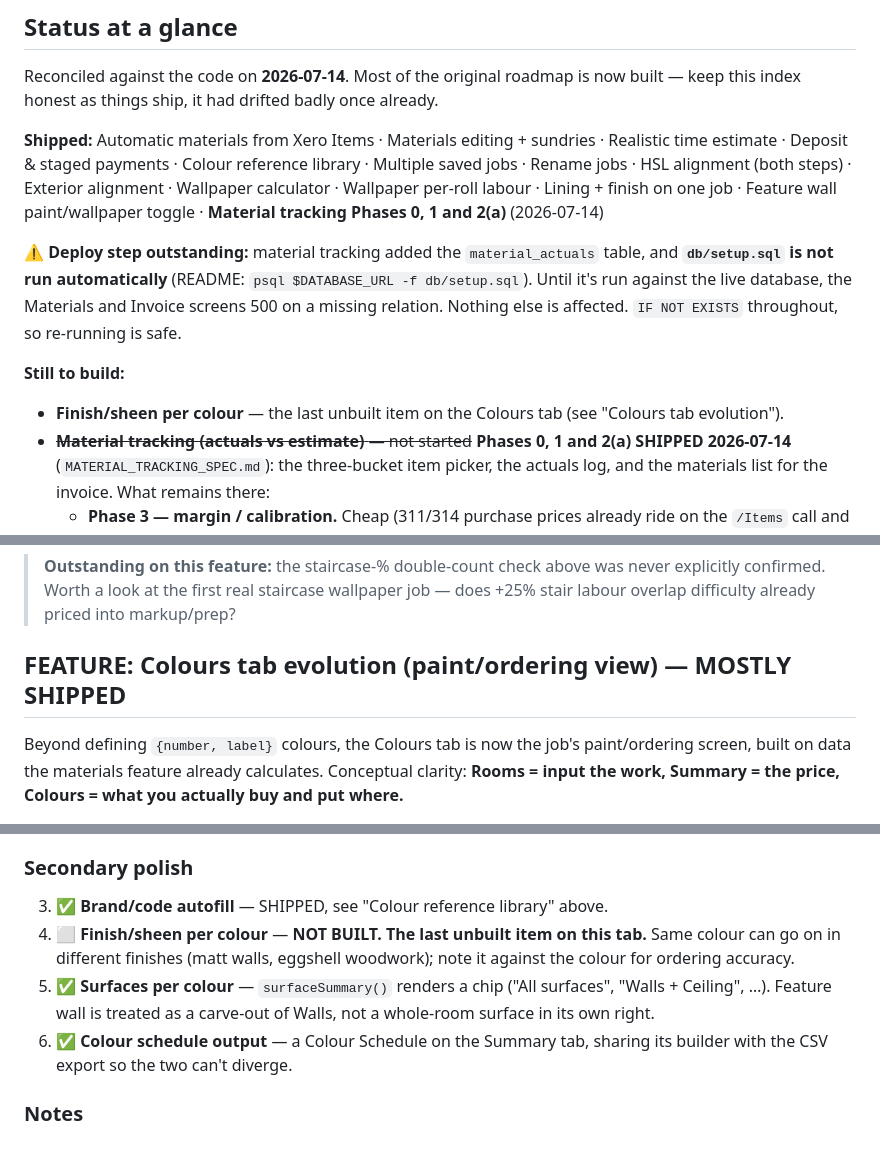
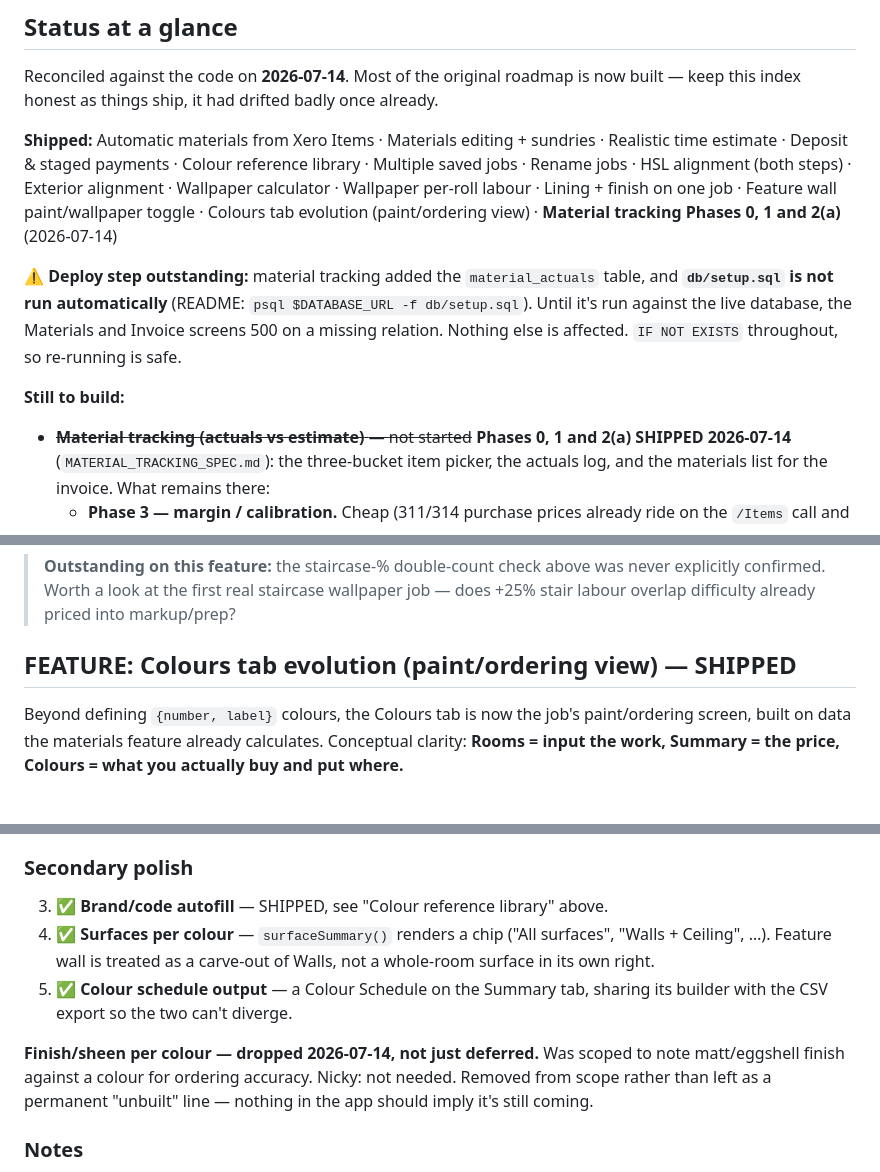
Before and after one commit to nickyhawkins/nh-estimator, a Markdown page: FEATURES.md, 3 parts joined by grey strips. GitHub-like rendering.

Commit message:
Docs: drop finish/sheen per colour from the roadmap
Confirmed not needed (Nicky, 2026-07-14) -- not deferred, dropped. Removed from
the Status-at-a-glance "still to build" list and from the Colours tab evolution
section, which is now fully shipped rather than "mostly". Recorded as a
deliberate drop rather than silently deleted, so nothing implies it's still
coming.

MATERIALS_SPEC.md's own copy of this item already carried a "Skipped, on
reflection" rationale from the original scoping pass, reaching the same
conclusion independently -- left as-is, no contradiction to fix.

Co-Authored-By: Claude Opus 4.8 <noreply@anthropic.com>

```diff
--- a/FEATURES.md
+++ b/FEATURES.md
@@ -6,12 +6,11 @@ This document captures planned features for the NH Estimator app, scoped and rea
 
 Reconciled against the code on **2026-07-14**. Most of the original roadmap is now built — keep this index honest as things ship, it had drifted badly once already.
 
-**Shipped:** Automatic materials from Xero Items · Materials editing + sundries · Realistic time estimate · Deposit & staged payments · Colour reference library · Multiple saved jobs · Rename jobs · HSL alignment (both steps) · Exterior alignment · Wallpaper calculator · Wallpaper per-roll labour · Lining + finish on one job · Feature wall paint/wallpaper toggle · **Material tracking Phases 0, 1 and 2(a)** (2026-07-14)
+**Shipped:** Automatic materials from Xero Items · Materials editing + sundries · Realistic time estimate · Deposit & staged payments · Colour reference library · Multiple saved jobs · Rename jobs · HSL alignment (both steps) · Exterior alignment · Wallpaper calculator · Wallpaper per-roll labour · Lining + finish on one job · Feature wall paint/wallpaper toggle · Colours tab evolution (paint/ordering view) · **Material tracking Phases 0, 1 and 2(a)** (2026-07-14)
 
 **⚠️ Deploy step outstanding:** material tracking added the `material_actuals` table, and **`db/setup.sql` is not run automatically** (README: `psql $DATABASE_URL -f db/setup.sql`). Until it's run against the live database, the Materials and Invoice screens 500 on a missing relation. Nothing else is affected. `IF NOT EXISTS` throughout, so re-running is safe.
 
 **Still to build:**
-- **Finish/sheen per colour** — the last unbuilt item on the Colours tab (see "Colours tab evolution").
 - ~~**Material tracking (actuals vs estimate)** — not started~~ **Phases 0, 1 and 2(a) SHIPPED 2026-07-14** (`MATERIAL_TRACKING_SPEC.md`): the three-bucket item picker, the actuals log, and the materials list for the invoice. What remains there:
   - **Phase 3 — margin / calibration.** Cheap (311/314 purchase prices already ride on the `/Items` call and are thrown away), but **needs history to be worth building** — run Phase 1 on a few real jobs first.
   - **Phase 2(b) — `POST /Invoices` from the app.** Optional; 2(a) outputs a list to enter in Xero by hand and proves the model first. Needs its scope verified — the app requests `accounting.invoices`, which is not a documented Xero scope name — and probably a re-auth.
@@ -319,7 +318,7 @@ The earlier "check whether per-roll matches Nicky's pricing" question is now ans
 
 > **Outstanding on this feature:** the staircase-% double-count check above was never explicitly confirmed. Worth a look at the first real staircase wallpaper job — does +25% stair labour overlap difficulty already priced into markup/prep?
 
-## FEATURE: Colours tab evolution (paint/ordering view) — MOSTLY SHIPPED
+## FEATURE: Colours tab evolution (paint/ordering view) — SHIPPED
 
 Beyond defining `{number, label}` colours, the Colours tab is now the job's paint/ordering screen, built on data the materials feature already calculates. Conceptual clarity: **Rooms = input the work, Summary = the price, Colours = what you actually buy and put where.**
 
@@ -329,9 +328,10 @@ Beyond defining `{number, label}` colours, the Colours tab is now the job's pain
 
 ### Secondary polish
 3. ✅ **Brand/code autofill** — SHIPPED, see "Colour reference library" above.
-4. ⬜ **Finish/sheen per colour** — **NOT BUILT. The last unbuilt item on this tab.** Same colour can go on in different finishes (matt walls, eggshell woodwork); note it against the colour for ordering accuracy.
-5. ✅ **Surfaces per colour** — `surfaceSummary()` renders a chip ("All surfaces", "Walls + Ceiling", …). Feature wall is treated as a carve-out of Walls, not a whole-room surface in its own right.
-6. ✅ **Colour schedule output** — a Colour Schedule on the Summary tab, sharing its builder with the CSV export so the two can't diverge.
+4. ✅ **Surfaces per colour** — `surfaceSummary()` renders a chip ("All surfaces", "Walls + Ceiling", …). Feature wall is treated as a carve-out of Walls, not a whole-room surface in its own right.
+5. ✅ **Colour schedule output** — a Colour Schedule on the Summary tab, sharing its builder with the CSV export so the two can't diverge.
+
+**Finish/sheen per colour — dropped 2026-07-14, not just deferred.** Was scoped to note matt/eggshell finish against a colour for ordering accuracy. Nicky: not needed. Removed from scope rather than left as a permanent "unbuilt" line — nothing in the app should imply it's still coming.
 
 ### Notes
 - Leans on existing calculations — mostly surfacing data, not new logic.
```
